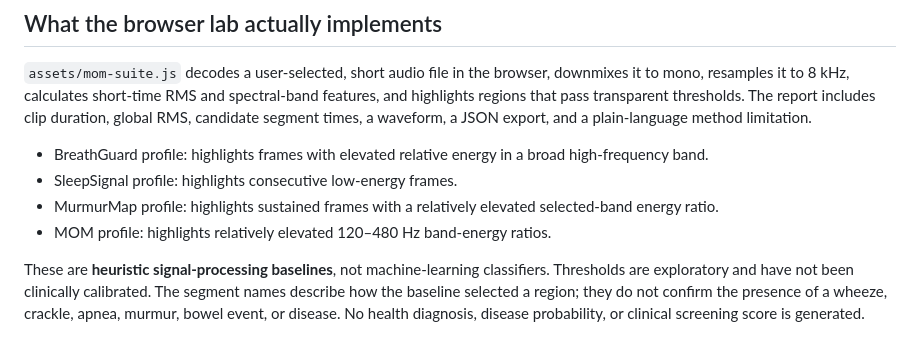
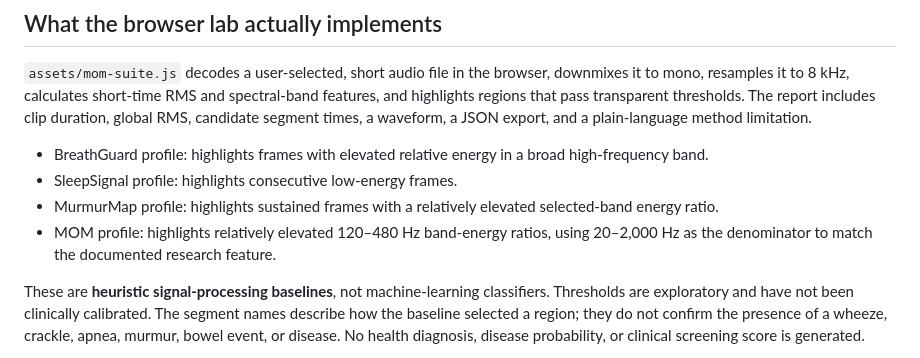
Before and after one commit to neelesh-kotte/moms-device-v2-signal-processing, a Markdown page: HEALTH_AUDIO_RESEARCH.md, the part around the change. GitHub-like rendering.

Commit message:
Clarify the MOM feature denominator in research documentation

```diff
--- a/HEALTH_AUDIO_RESEARCH.md
+++ b/HEALTH_AUDIO_RESEARCH.md
@@ -19,7 +19,7 @@ These directions are not interchangeable. They involve different sensors, record
 - BreathGuard profile: highlights frames with elevated relative energy in a broad high-frequency band.
 - SleepSignal profile: highlights consecutive low-energy frames.
 - MurmurMap profile: highlights sustained frames with a relatively elevated selected-band energy ratio.
-- MOM profile: highlights relatively elevated 120–480 Hz band-energy ratios.
+- MOM profile: highlights relatively elevated 120–480 Hz band-energy ratios, using 20–2,000 Hz as the denominator to match the documented research feature.
 
 These are **heuristic signal-processing baselines**, not machine-learning classifiers. Thresholds are exploratory and have not been clinically calibrated. The segment names describe how the baseline selected a region; they do not confirm the presence of a wheeze, crackle, apnea, murmur, bowel event, or disease. No health diagnosis, disease probability, or clinical screening score is generated.
 
```
